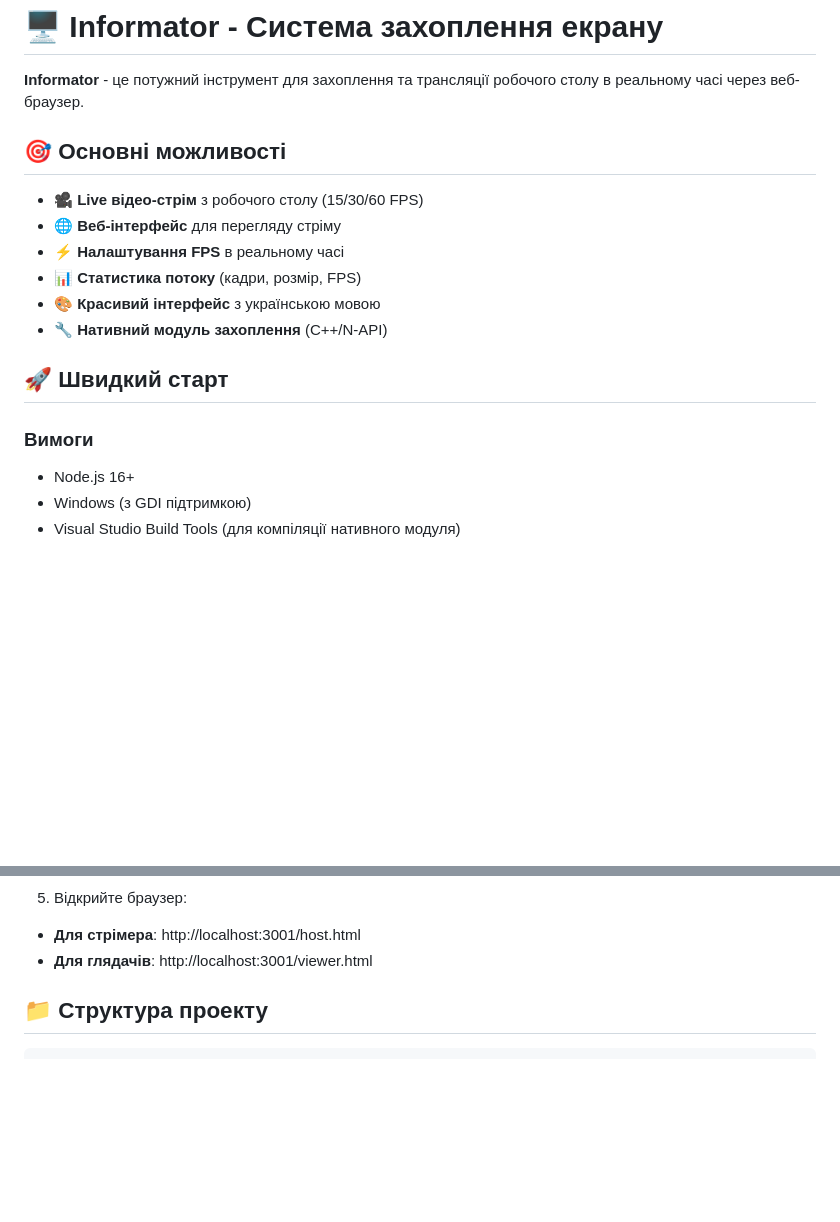
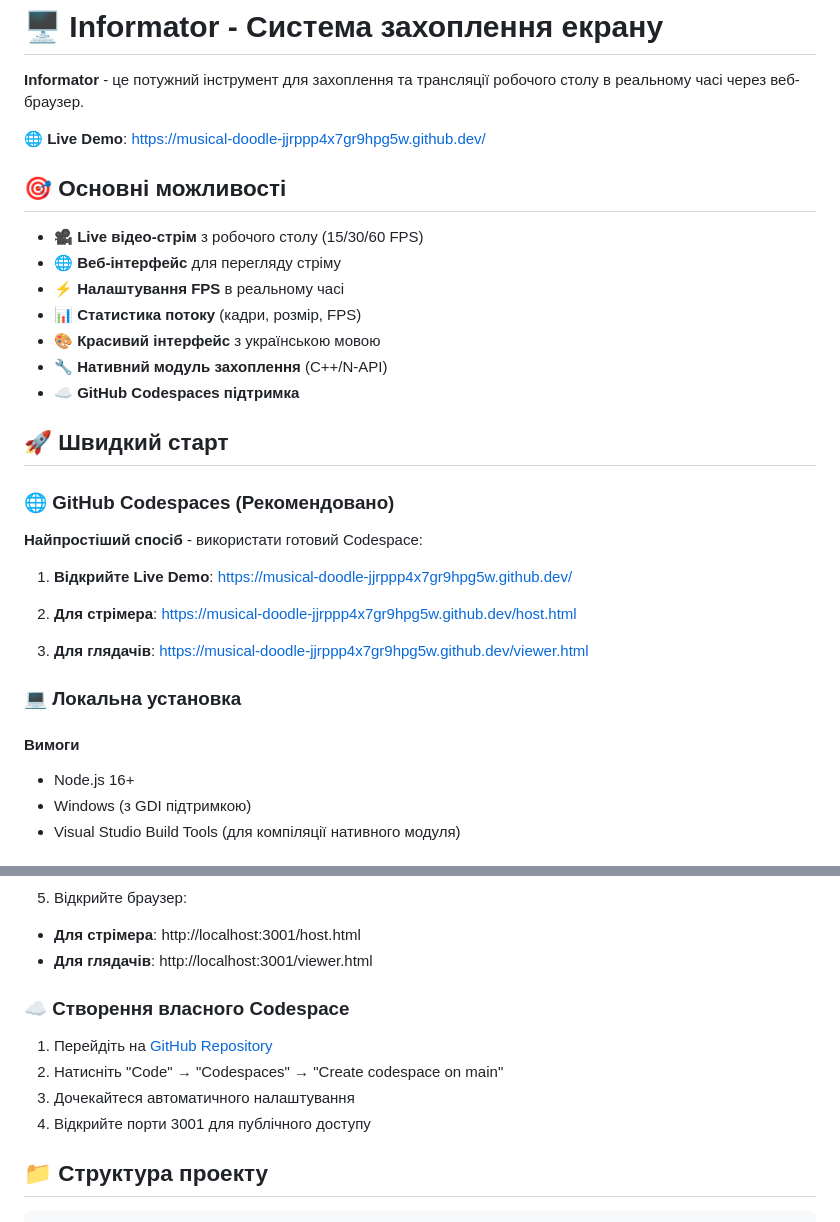
Before and after one commit to Stefect/informator-2025, a Markdown page: README.md, 2 parts joined by grey strips. GitHub-like rendering; blank space fills up the shorter version.

```diff
--- a/README.md
+++ b/README.md
@@ -1,6 +1,8 @@
 # 🖥️ Informator - Система захоплення екрану
 
 **Informator** - це потужний інструмент для захоплення та трансляції робочого столу в реальному часі через веб-браузер.
+
+🌐 **Live Demo**: [https://musical-doodle-jjrppp4x7gr9hpg5w.github.dev/](https://musical-doodle-jjrppp4x7gr9hpg5w.github.dev/)
 
 ## 🎯 Основні можливості
 
@@ -10,10 +12,23 @@
 - 📊 **Статистика потоку** (кадри, розмір, FPS)
 - 🎨 **Красивий інтерфейс** з українською мовою
 - 🔧 **Нативний модуль захоплення** (C++/N-API)
+- ☁️ **GitHub Codespaces підтримка**
 
 ## 🚀 Швидкий старт
 
-### Вимоги
+### 🌐 GitHub Codespaces (Рекомендовано)
+
+**Найпростіший спосіб** - використати готовий Codespace:
+
+1. **Відкрийте Live Demo**: [https://musical-doodle-jjrppp4x7gr9hpg5w.github.dev/](https://musical-doodle-jjrppp4x7gr9hpg5w.github.dev/)
+
+2. **Для стрімера**: [https://musical-doodle-jjrppp4x7gr9hpg5w.github.dev/host.html](https://musical-doodle-jjrppp4x7gr9hpg5w.github.dev/host.html)
+
+3. **Для глядачів**: [https://musical-doodle-jjrppp4x7gr9hpg5w.github.dev/viewer.html](https://musical-doodle-jjrppp4x7gr9hpg5w.github.dev/viewer.html)
+
+### 💻 Локальна установка
+
+#### Вимоги
 - Node.js 16+
 - Windows (з GDI підтримкою)
 - Visual Studio Build Tools (для компіляції нативного модуля)
@@ -45,6 +60,13 @@ npm start
 5. Відкрийте браузер:
 - **Для стрімера**: http://localhost:3001/host.html
 - **Для глядачів**: http://localhost:3001/viewer.html
+
+### ☁️ Створення власного Codespace
+
+1. Перейдіть на [GitHub Repository](https://github.com/Stefect/informator-2025)
+2. Натисніть "Code" → "Codespaces" → "Create codespace on main"
+3. Дочекайтеся автоматичного налаштування
+4. Відкрийте порти 3001 для публічного доступу
 
 ## 📁 Структура проекту
 
```
Also changed, not shown: LIVE-DEMO-GUIDE.md (added, +126 -0 lines).
